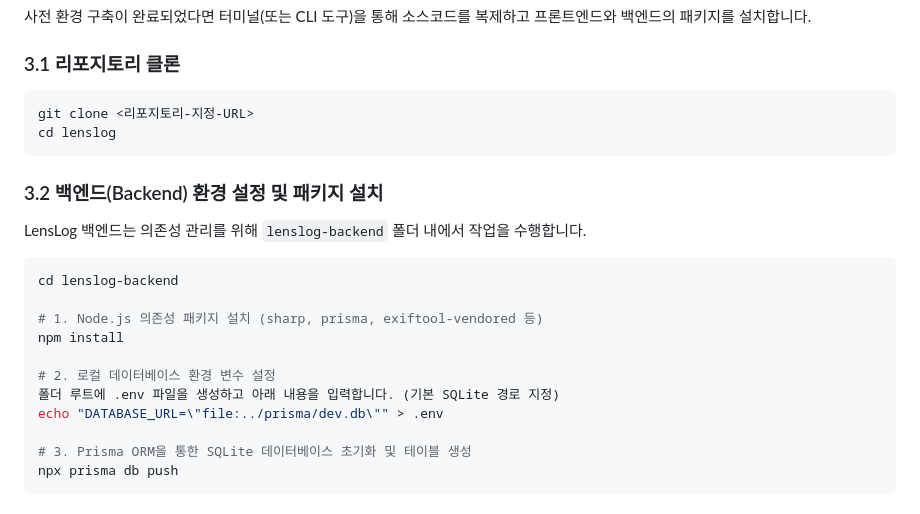
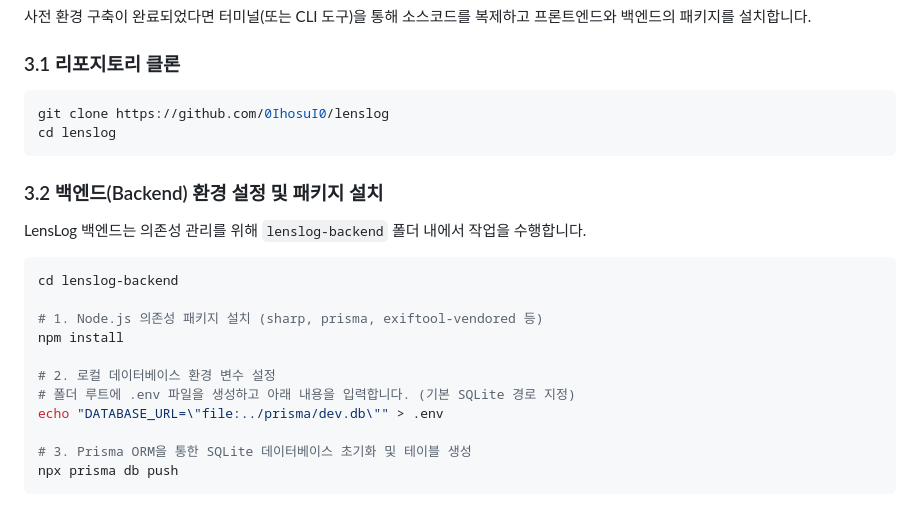
Before and after one commit to 0IhosuI0/lenslog, a Markdown page: README.md, the part around the change. Rendered like a GitHub page.

````diff
--- a/README.md
+++ b/README.md
@@ -72,7 +72,7 @@ LensLog는 아날로그 필름 사진의 촬영 데이터(수동 로깅)와 디
 
 ### 3.1 리포지토리 클론
 ```bash
-git clone <리포지토리-지정-URL>
+git clone https://github.com/0IhosuI0/lenslog
 cd lenslog
 ```
 
@@ -85,7 +85,7 @@ cd lenslog-backend
 npm install
 
 # 2. 로컬 데이터베이스 환경 변수 설정
-폴더 루트에 .env 파일을 생성하고 아래 내용을 입력합니다. (기본 SQLite 경로 지정)
+# 폴더 루트에 .env 파일을 생성하고 아래 내용을 입력합니다. (기본 SQLite 경로 지정)
 echo "DATABASE_URL=\"file:../prisma/dev.db\"" > .env
 
 # 3. Prisma ORM을 통한 SQLite 데이터베이스 초기화 및 테이블 생성
````
